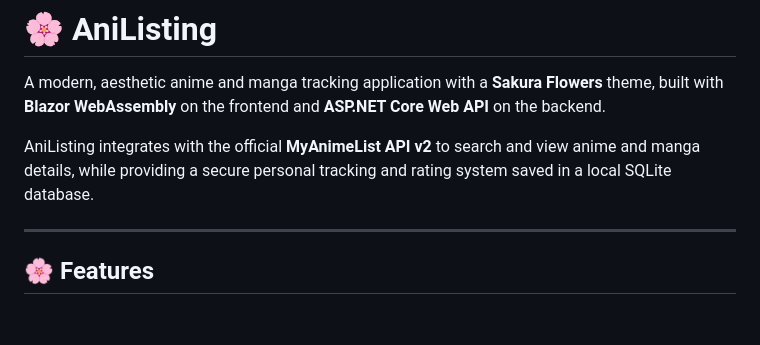
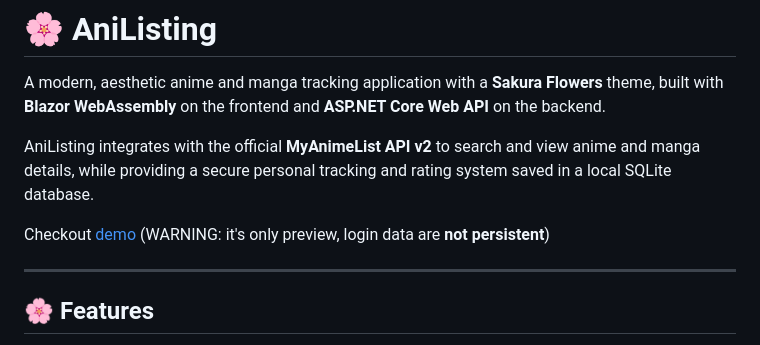
Before and after one commit to KLR2002/AniListing, a Markdown page: README.md, the part around the change. Rendered like a GitHub page; blank space fills up the shorter version.

```diff
--- a/README.md
+++ b/README.md
@@ -3,6 +3,8 @@
 A modern, aesthetic anime and manga tracking application with a **Sakura Flowers** theme, built with **Blazor WebAssembly** on the frontend and **ASP.NET Core Web API** on the backend.
 
 AniListing integrates with the official **MyAnimeList API v2** to search and view anime and manga details, while providing a secure personal tracking and rating system saved in a local SQLite database.
+
+Checkout [demo](https://anilisting.onrender.com/) (WARNING: it's only preview, login data are **not persistent**)
 
 ---
 
```
